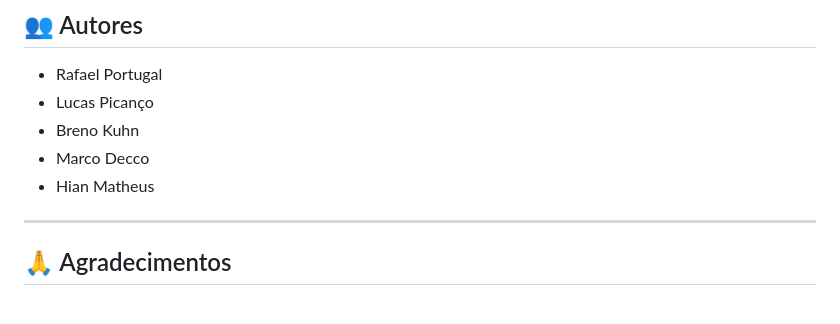
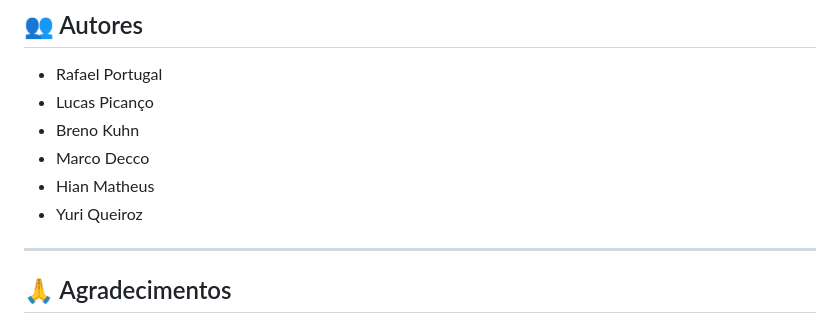
Before and after one commit to MarcoDecco/Spacefy_Mobile, a Markdown page: README.md, the part around the change. GitHub-like rendering.

```diff
--- a/README.md
+++ b/README.md
@@ -136,6 +136,7 @@
 - Breno Kuhn
 - Marco Decco
 - Hian Matheus
+- Yuri Queiroz
 
 ---
 
```
